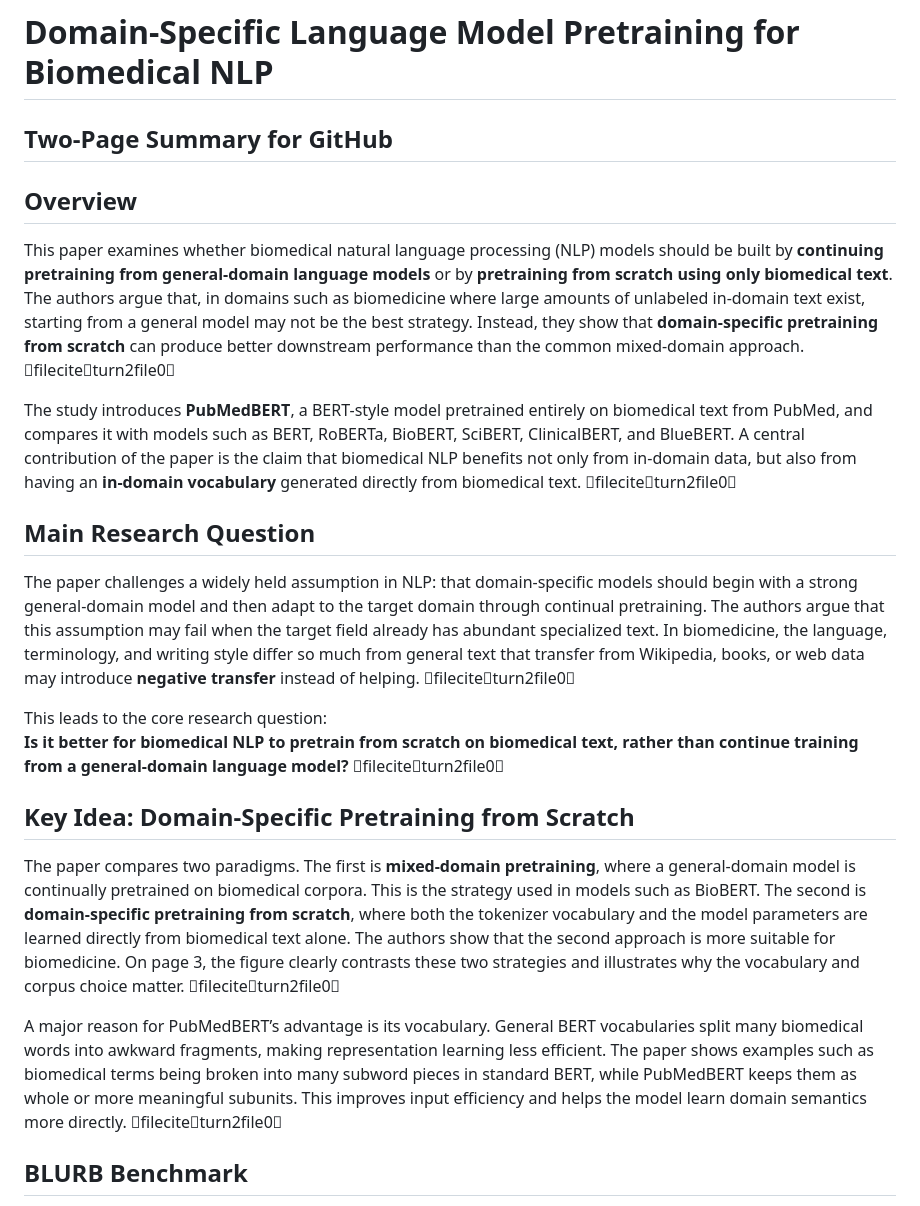
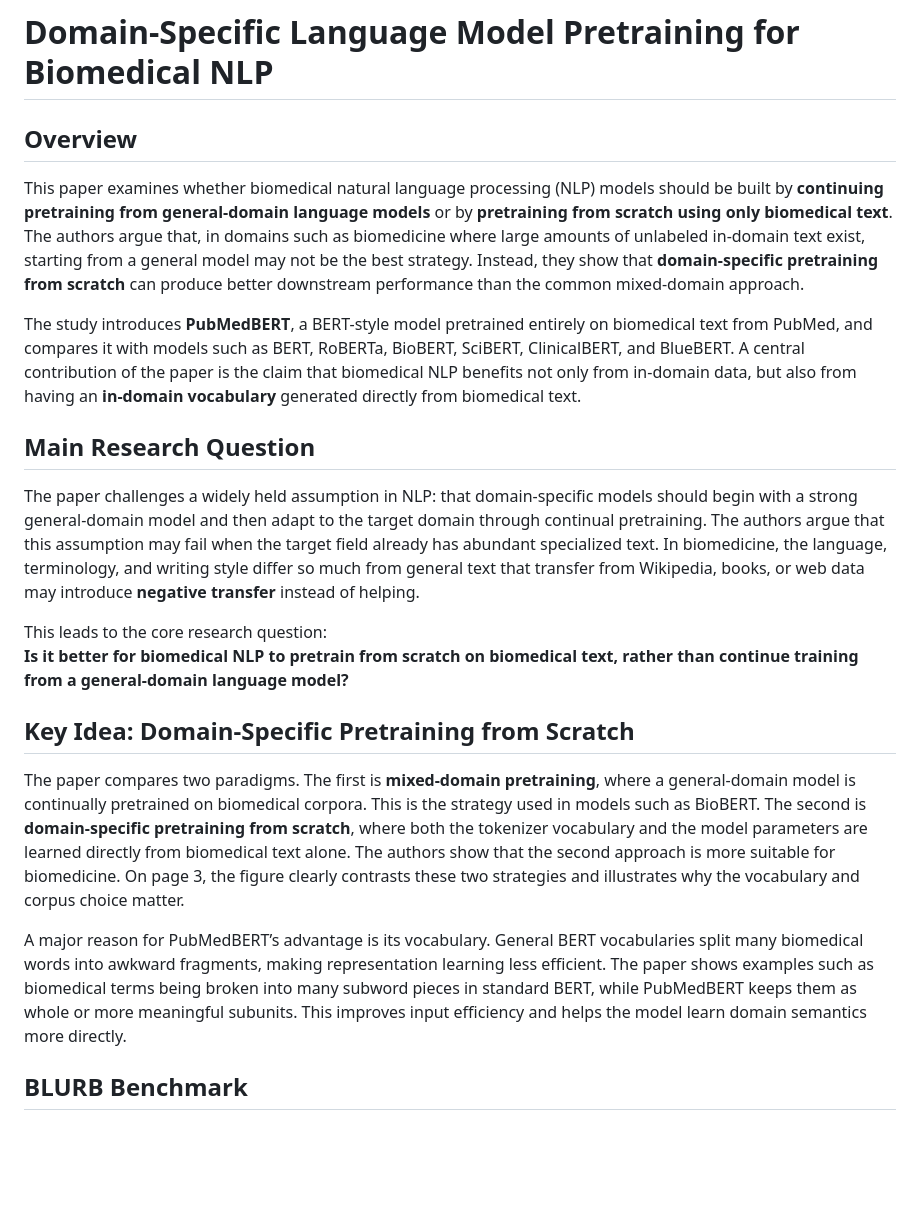
Before and after one commit to tanishkshindepatil01/ai-text-analytics-coursework-team16-task1, a Markdown page: Summary of the research papers/domain_specific_summary.md, the part around one of its changes. Drawn GitHub-style; blank space fills up the shorter version.

```diff
--- a/Summary of the research papers/domain_specific_summary.md
+++ b/Summary of the research papers/domain_specific_summary.md
@@ -1,21 +1,21 @@
 # Domain-Specific Language Model Pretraining for Biomedical NLP
-## Two-Page Summary for GitHub
+
 
 ## Overview
-This paper examines whether biomedical natural language processing (NLP) models should be built by **continuing pretraining from general-domain language models** or by **pretraining from scratch using only biomedical text**. The authors argue that, in domains such as biomedicine where large amounts of unlabeled in-domain text exist, starting from a general model may not be the best strategy. Instead, they show that **domain-specific pretraining from scratch** can produce better downstream performance than the common mixed-domain approach. fileciteturn2file0
+This paper examines whether biomedical natural language processing (NLP) models should be built by **continuing pretraining from general-domain language models** or by **pretraining from scratch using only biomedical text**. The authors argue that, in domains such as biomedicine where large amounts of unlabeled in-domain text exist, starting from a general model may not be the best strategy. Instead, they show that **domain-specific pretraining from scratch** can produce better downstream performance than the common mixed-domain approach.
 
-The study introduces **PubMedBERT**, a BERT-style model pretrained entirely on biomedical text from PubMed, and compares it with models such as BERT, RoBERTa, BioBERT, SciBERT, ClinicalBERT, and BlueBERT. A central contribution of the paper is the claim that biomedical NLP benefits not only from in-domain data, but also from having an **in-domain vocabulary** generated directly from biomedical text. fileciteturn2file0
+The study introduces **PubMedBERT**, a BERT-style model pretrained entirely on biomedical text from PubMed, and compares it with models such as BERT, RoBERTa, BioBERT, SciBERT, ClinicalBERT, and BlueBERT. A central contribution of the paper is the claim that biomedical NLP benefits not only from in-domain data, but also from having an **in-domain vocabulary** generated directly from biomedical text.
 
 ## Main Research Question
-The paper challenges a widely held assumption in NLP: that domain-specific models should begin with a strong general-domain model and then adapt to the target domain through continual pretraining. The authors argue that this assumption may fail when the target field already has abundant specialized text. In biomedicine, the language, terminology, and writing style differ so much from general text that transfer from Wikipedia, books, or web data may introduce **negative transfer** instead of helping. fileciteturn2file0
+The paper challenges a widely held assumption in NLP: that domain-specific models should begin with a strong general-domain model and then adapt to the target domain through continual pretraining. The authors argue that this assumption may fail when the target field already has abundant specialized text. In biomedicine, the language, terminology, and writing style differ so much from general text that transfer from Wikipedia, books, or web data may introduce **negative transfer** instead of helping.
 
 This leads to the core research question:
-**Is it better for biomedical NLP to pretrain from scratch on biomedical text, rather than continue training from a general-domain language model?** fileciteturn2file0
+**Is it better for biomedical NLP to pretrain from scratch on biomedical text, rather than continue training from a general-domain language model?**
 
 ## Key Idea: Domain-Specific Pretraining from Scratch
-The paper compares two paradigms. The first is **mixed-domain pretraining**, where a general-domain model is continually pretrained on biomedical corpora. This is the strategy used in models such as BioBERT. The second is **domain-specific pretraining from scratch**, where both the tokenizer vocabulary and the model parameters are learned directly from biomedical text alone. The authors show that the second approach is more suitable for biomedicine. On page 3, the figure clearly contrasts these two strategies and illustrates why the vocabulary and corpus choice matter. fileciteturn2file0
+The paper compares two paradigms. The first is **mixed-domain pretraining**, where a general-domain model is continually pretrained on biomedical corpora. This is the strategy used in models such as BioBERT. The second is **domain-specific pretraining from scratch**, where both the tokenizer vocabulary and the model parameters are learned directly from biomedical text alone. The authors show that the second approach is more suitable for biomedicine. On page 3, the figure clearly contrasts these two strategies and illustrates why the vocabulary and corpus choice matter.
 
-A major reason for PubMedBERT’s advantage is its vocabulary. General BERT vocabularies split many biomedical words into awkward fragments, making representation learning less efficient. The paper shows examples such as biomedical terms being broken into many subword pieces in standard BERT, while PubMedBERT keeps them as whole or more meaningful subunits. This improves input efficiency and helps the model learn domain semantics more directly. fileciteturn2file0
+A major reason for PubMedBERT’s advantage is its vocabulary. General BERT vocabularies split many biomedical words into awkward fragments, making representation learning less efficient. The paper shows examples such as biomedical terms being broken into many subword pieces in standard BERT, while PubMedBERT keeps them as whole or more meaningful subunits. This improves input efficiency and helps the model learn domain semantics more directly.
 
 ## BLURB Benchmark
 To evaluate biomedical language models fairly, the authors create **BLURB** (*Biomedical Language Understanding & Reasoning Benchmark*). This benchmark is one of the most important contributions of the paper because earlier biomedical language model studies used different task sets, which made comparison inconsistent. BLURB provides a unified benchmark covering several biomedical NLP tasks:
```
Also changed, not shown: other parts of Summary of the research papers/domain_specific_summary.md (+17 -18 lines).
